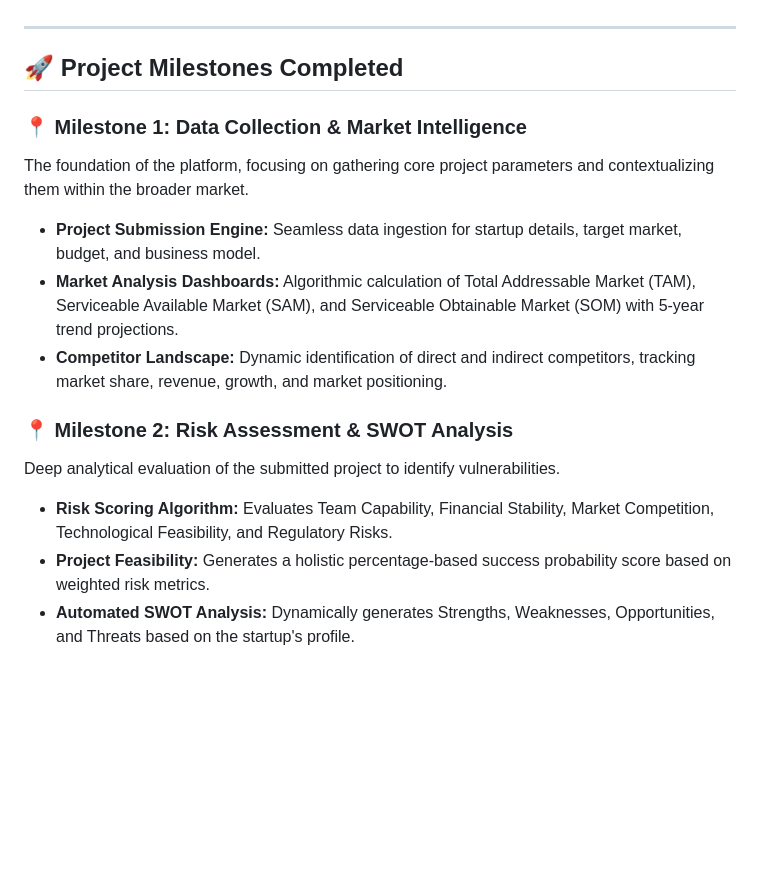
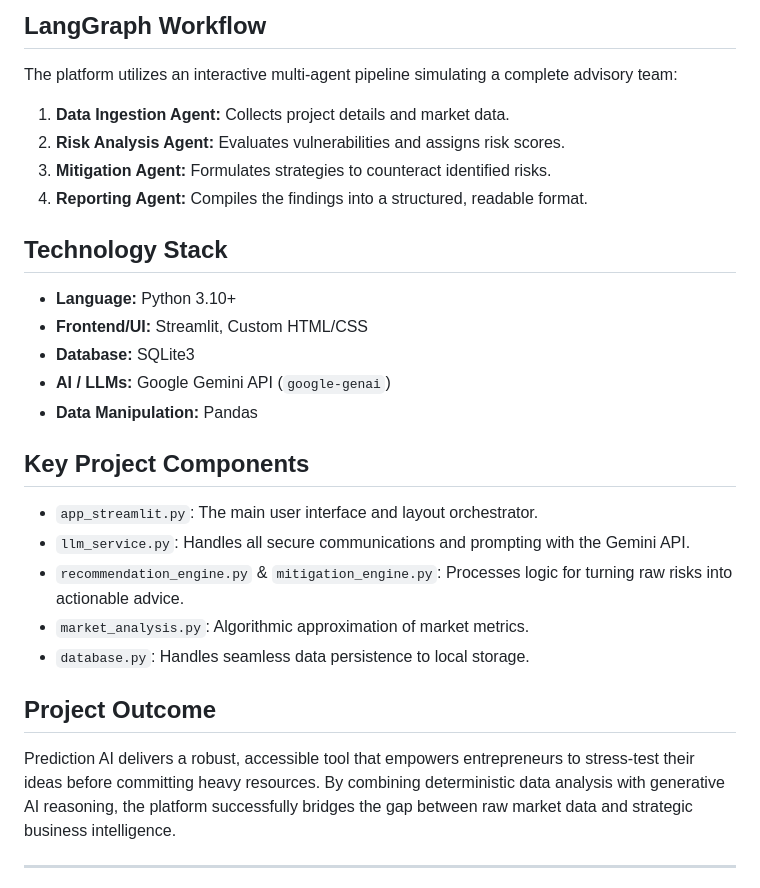
Before and after one commit to trijitroy2006/Prediction-AI, a Markdown page: README.md, the part around one of its changes. Rendered like a GitHub page; blank space fills up the shorter version.

Commit message:
Docs: Restructure README to include Overview, Architecture, Workflow, Stack, and Components

```diff
--- a/README.md
+++ b/README.md
@@ -9,17 +41,26 @@ To view the live application running on your local machine, run the following co
+## LangGraph Workflow
+The platform utilizes an interactive multi-agent pipeline simulating a complete advisory team:
+1. **Data Ingestion Agent:** Collects project details and market data.
+2. **Risk Analysis Agent:** Evaluates vulnerabilities and assigns risk scores.
+3. **Mitigation Agent:** Formulates strategies to counteract identified risks.
+4. **Reporting Agent:** Compiles the findings into a structured, readable format.
+
+## Technology Stack
+- **Language:** Python 3.10+
+- **Frontend/UI:** Streamlit, Custom HTML/CSS
+- **Database:** SQLite3
+- **AI / LLMs:** Google Gemini API (`google-genai`)
+- **Data Manipulation:** Pandas
+
+## Key Project Components
+- `app_streamlit.py`: The main user interface and layout orchestrator.
+- `llm_service.py`: Handles all secure communications and prompting with the Gemini API.
+- `recommendation_engine.py` & `mitigation_engine.py`: Processes logic for turning raw risks into actionable advice.
+- `market_analysis.py`: Algorithmic approximation of market metrics.
+- `database.py`: Handles seamless data persistence to local storage.
+
+## Project Outcome
+Prediction AI delivers a robust, accessible tool that empowers entrepreneurs to stress-test their ideas before committing heavy resources. By combining deterministic data analysis with generative AI reasoning, the platform successfully bridges the gap between raw market data and strategic business intelligence.
 
 ---
 
-## 🚀 Project Milestones Completed
-
-### 📍 Milestone 1: Data Collection & Market Intelligence
-The foundation of the platform, focusing on gathering core project parameters and contextualizing them within the broader market.
-- **Project Submission Engine:** Seamless data ingestion for startup details, target market, budget, and business model.
-- **Market Analysis Dashboards:** Algorithmic calculation of Total Addressable Market (TAM), Serviceable Available Market (SAM), and Serviceable Obtainable Market (SOM) with 5-year trend projections.
-- **Competitor Landscape:** Dynamic identification of direct and indirect competitors, tracking market share, revenue, growth, and market positioning.
-
-### 📍 Milestone 2: Risk Assessment & SWOT Analysis
-Deep analytical evaluation of the submitted project to identify vulnerabilities.
-- **Risk Scoring Algorithm:** Evaluates Team Capability, Financial Stability, Market Competition, Technological Feasibility, and Regulatory Risks.
-- **Project Feasibility:** Generates a holistic percentage-based success probability score based on weighted risk metrics.
-- **Automated SWOT Analysis:** Dynamically generates Strengths, Weaknesses, Opportunities, and Threats based on the startup's profile.
-
```
Also changed, not shown: other parts of README.md (+43 -41 lines).
